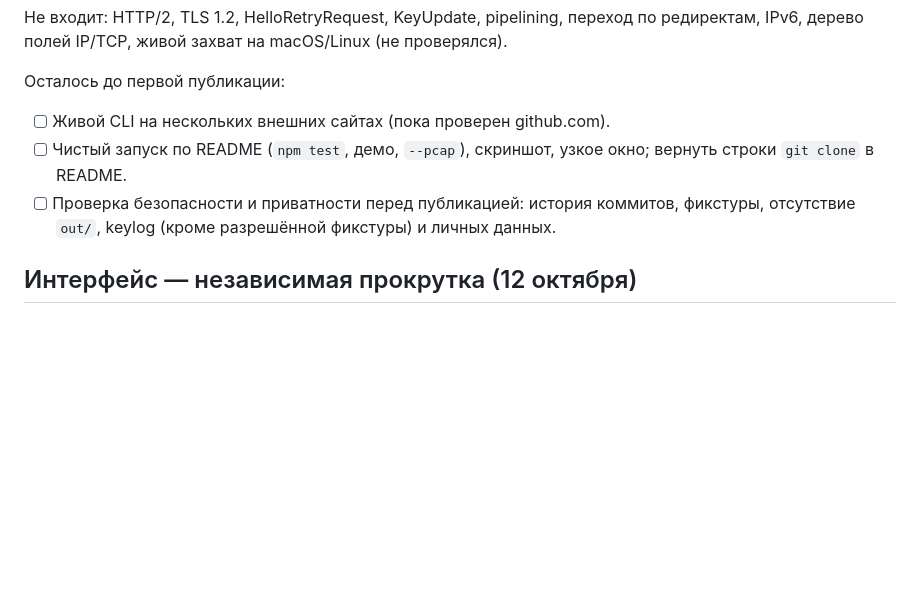
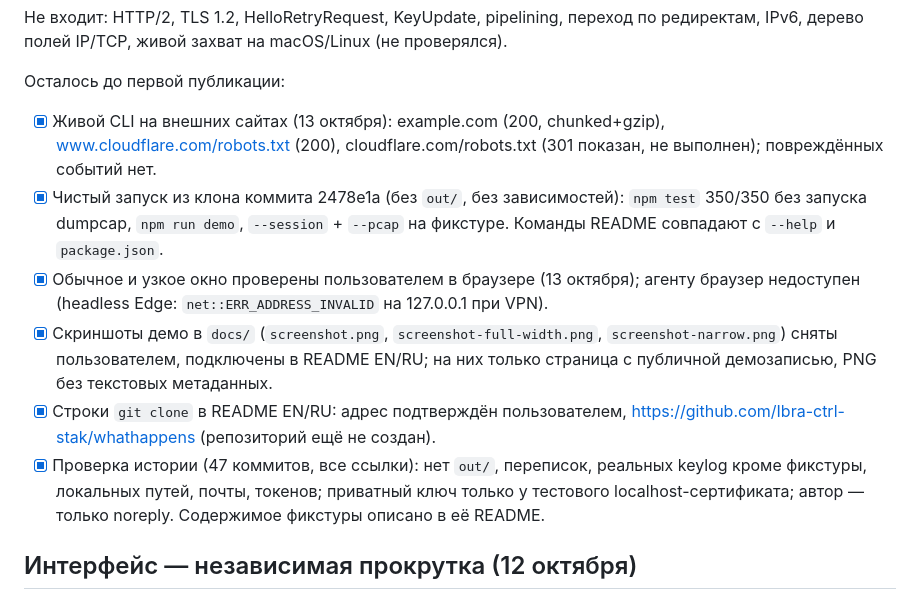
Before and after one commit to Ibra-ctrl-stak/whathappens, a Markdown page: PLAN.md, the part around the change. Drawn GitHub-style; blank space fills up the shorter version.

```diff
--- a/PLAN.md
+++ b/PLAN.md
@@ -126,11 +126,22 @@
 IPv6, дерево полей IP/TCP, живой захват на macOS/Linux (не проверялся).
 
 Осталось до первой публикации:
-- [ ] Живой CLI на нескольких внешних сайтах (пока проверен github.com).
-- [ ] Чистый запуск по README (`npm test`, демо, `--pcap`), скриншот, узкое окно; вернуть строки
-      `git clone` в README.
-- [ ] Проверка безопасности и приватности перед публикацией: история коммитов, фикстуры,
-      отсутствие `out/`, keylog (кроме разрешённой фикстуры) и личных данных.
+- [x] Живой CLI на внешних сайтах (13 октября): example.com (200, chunked+gzip),
+      www.cloudflare.com/robots.txt (200), cloudflare.com/robots.txt (301 показан, не выполнен);
+      повреждённых событий нет.
+- [x] Чистый запуск из клона коммита 2478e1a (без `out/`, без зависимостей): `npm test`
+      350/350 без запуска dumpcap, `npm run demo`, `--session` + `--pcap` на фикстуре.
+      Команды README совпадают с `--help` и `package.json`.
+- [x] Обычное и узкое окно проверены пользователем в браузере (13 октября); агенту браузер
+      недоступен (headless Edge: `net::ERR_ADDRESS_INVALID` на 127.0.0.1 при VPN).
+- [x] Скриншоты демо в `docs/` (`screenshot.png`, `screenshot-full-width.png`,
+      `screenshot-narrow.png`) сняты пользователем, подключены в README EN/RU; на них только
+      страница с публичной демозаписью, PNG без текстовых метаданных.
+- [x] Строки `git clone` в README EN/RU: адрес подтверждён пользователем,
+      https://github.com/Ibra-ctrl-stak/whathappens (репозиторий ещё не создан).
+- [x] Проверка истории (47 коммитов, все ссылки): нет `out/`, переписок, реальных keylog
+      кроме фикстуры, локальных путей, почты, токенов; приватный ключ только у тестового
+      localhost-сертификата; автор — только noreply. Содержимое фикстуры описано в её README.
 
 ## Интерфейс — независимая прокрутка (12 октября)
 
```
Also changed, not shown: README.md (+16 -1 lines), README.ru.md (+16 -1 lines), docs/screenshot-full-width.png (added), docs/screenshot-narrow.png (added), docs/screenshot.png (added), 2 other files.
